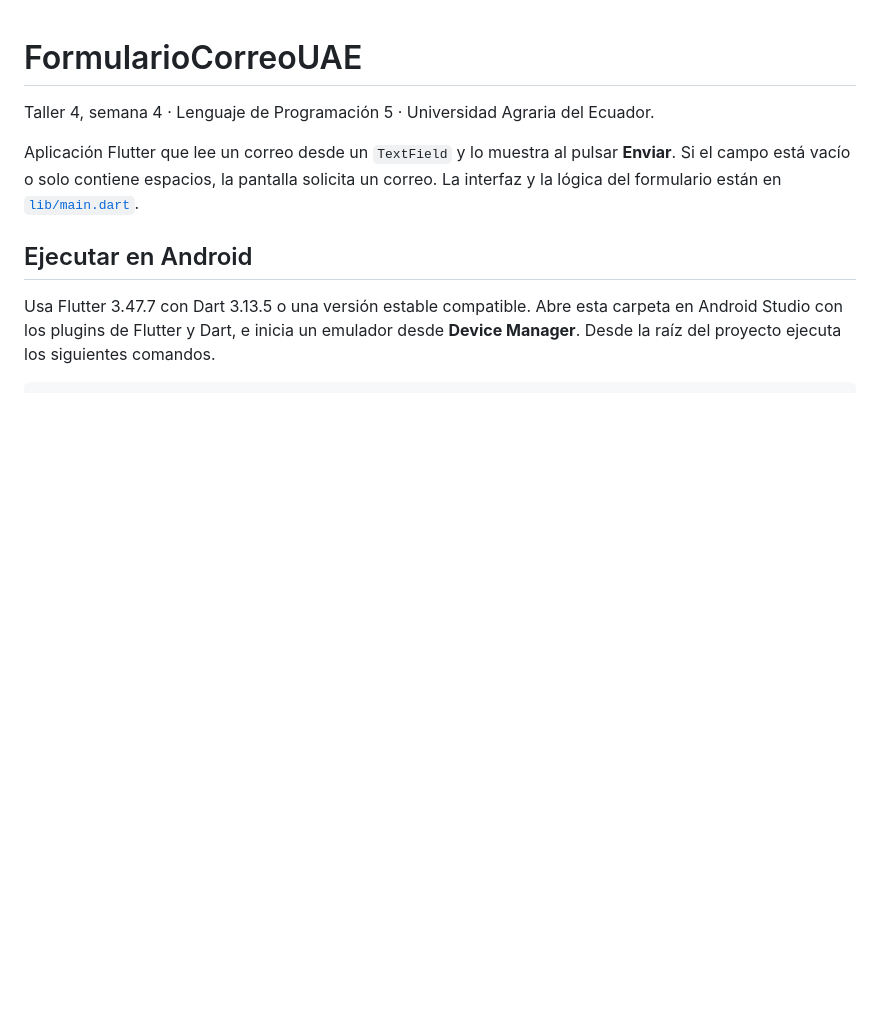
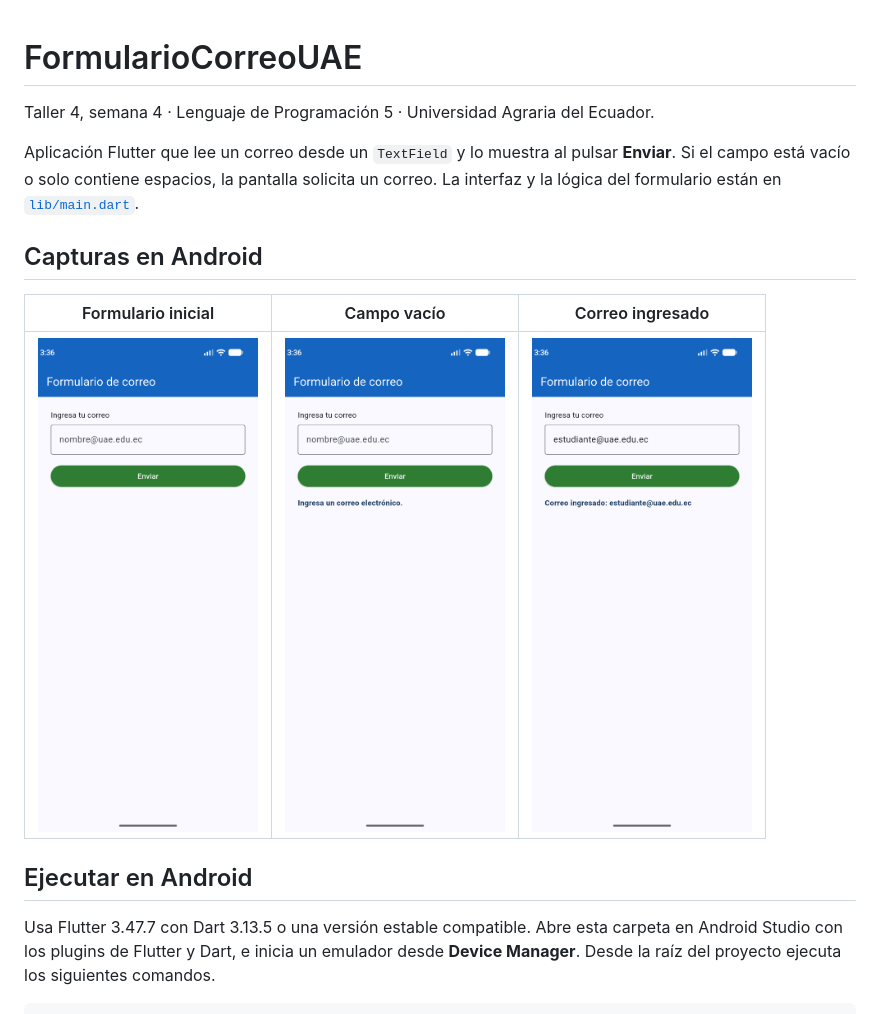
Before and after one commit to jorgesanaguaray/taller-4-formulario-correo, a Markdown page: README.md, the part around the change. Drawn GitHub-style; pictures changed too: docs/capturas/campo-vacio.png (added), docs/capturas/correo-ingresado.png (added), docs/capturas/formulario-inicial.png (added); blank space fills up the shorter version.

Commit message:
Agrega capturas del formulario en Android

```diff
--- a/README.md
+++ b/README.md
@@ -3,6 +3,12 @@
 Taller 4, semana 4 · Lenguaje de Programación 5 · Universidad Agraria del Ecuador.
 
 Aplicación Flutter que lee un correo desde un `TextField` y lo muestra al pulsar **Enviar**. Si el campo está vacío o solo contiene espacios, la pantalla solicita un correo. La interfaz y la lógica del formulario están en [`lib/main.dart`](lib/main.dart).
+
+## Capturas en Android
+
+| Formulario inicial | Campo vacío | Correo ingresado |
+| --- | --- | --- |
+| <img src="docs/capturas/formulario-inicial.png" width="220" alt="Formulario con el campo de correo vacío y el botón Enviar"> | <img src="docs/capturas/campo-vacio.png" width="220" alt="Aviso que solicita ingresar un correo electrónico"> | <img src="docs/capturas/correo-ingresado.png" width="220" alt="Resultado del envío con estudiante@uae.edu.ec"> |
 
 ## Ejecutar en Android
 
```
